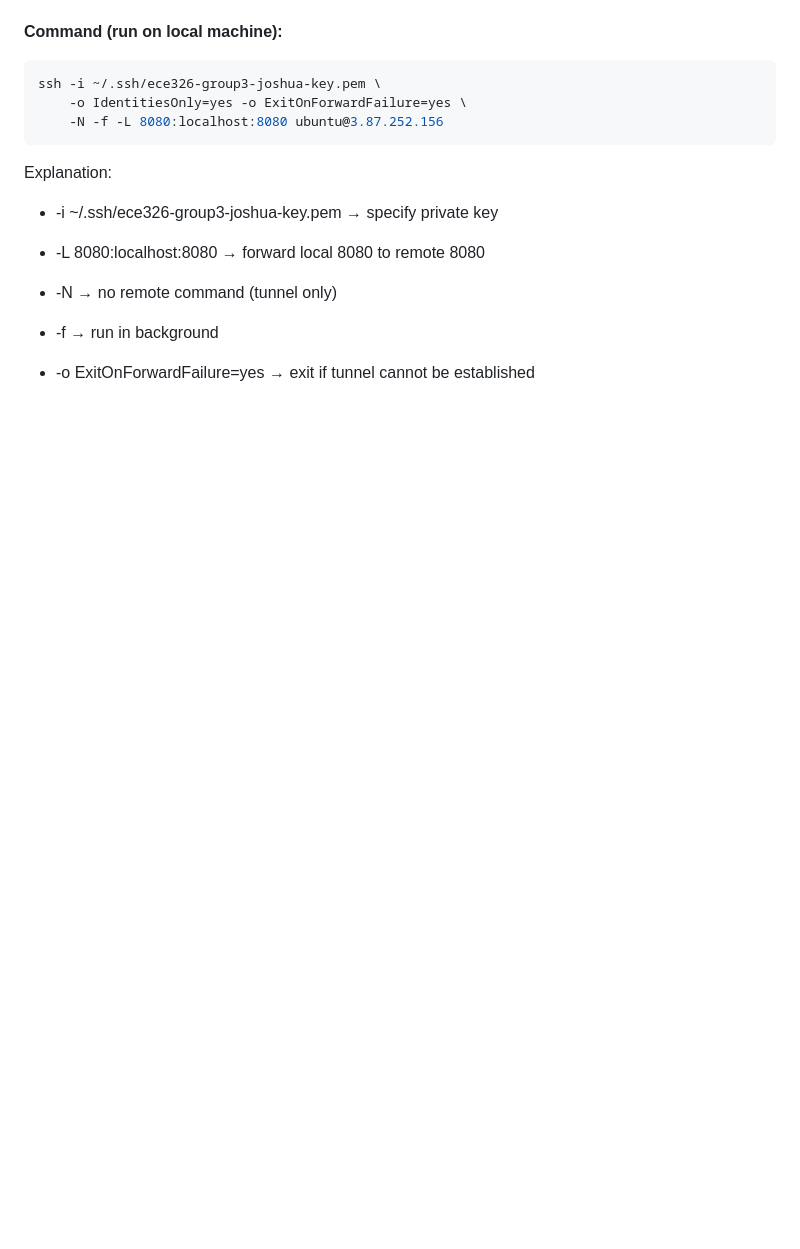
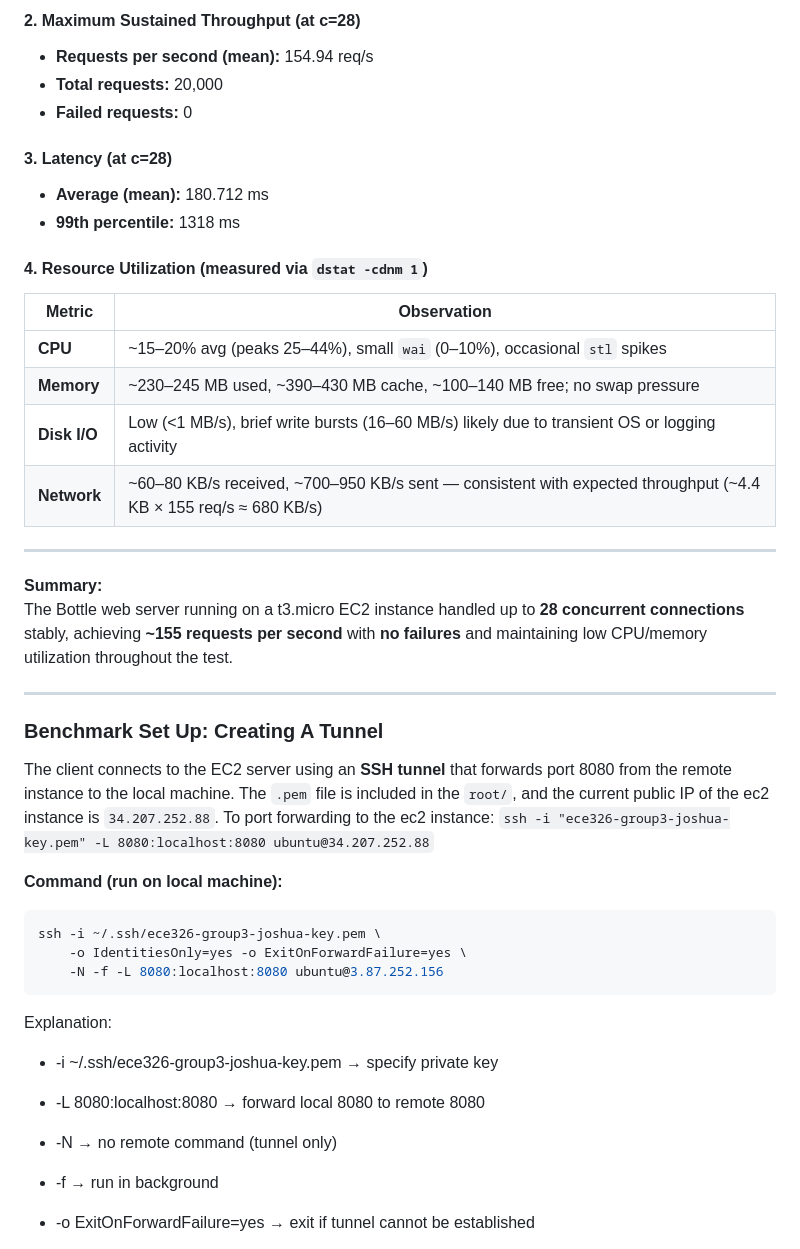
Before and after one commit to TszTungChau-Jo/ECE326-Web-Search-Engine, a Markdown page: README.md, the part around one of its changes. Rendered like a GitHub page; blank space fills up the shorter version.

````diff
--- a/README.md
+++ b/README.md
@@ -58,3 +76,30 @@ This allows ApacheBench on the local computer to benchmark `http://localhost:808
+#### 2. Maximum Sustained Throughput (at c=28)
+- **Requests per second (mean):** 154.94 req/s
+- **Total requests:** 20,000
+- **Failed requests:** 0
+
+#### 3. Latency (at c=28)
+- **Average (mean):** 180.712 ms
+- **99th percentile:** 1318 ms
+
+#### 4. Resource Utilization (measured via `dstat -cdnm 1`)
+| Metric | Observation |
+|--------|--------------|
+| **CPU** | ~15–20% avg (peaks 25–44%), small `wai` (0–10%), occasional `stl` spikes |
+| **Memory** | ~230–245 MB used, ~390–430 MB cache, ~100–140 MB free; no swap pressure |
+| **Disk I/O** | Low (<1 MB/s), brief write bursts (16–60 MB/s) likely due to transient OS or logging activity |
+| **Network** | ~60–80 KB/s received, ~700–950 KB/s sent — consistent with expected throughput (~4.4 KB × 155 req/s ≈ 680 KB/s) |
+
+---
+
+**Summary:**
+The Bottle web server running on a t3.micro EC2 instance handled up to **28 concurrent connections** stably, achieving **~155 requests per second** with **no failures** and maintaining low CPU/memory utilization throughout the test.
+
+---
+
+### Benchmark Set Up: Creating A Tunnel
+The client connects to the EC2 server using an **SSH tunnel** that forwards port 8080 from the remote instance to the local machine. The `.pem` file is included in the `root/`, and the current public IP of the ec2 instance is `34.207.252.88`.
+To port forwarding to the ec2 instance: `ssh -i "ece326-group3-joshua-key.pem" -L 8080:localhost:8080 ubuntu@34.207.252.88`
 
 **Command (run on local machine):**
 ```bash
````
Also changed, not shown: other parts of README.md (+33 -18 lines).
